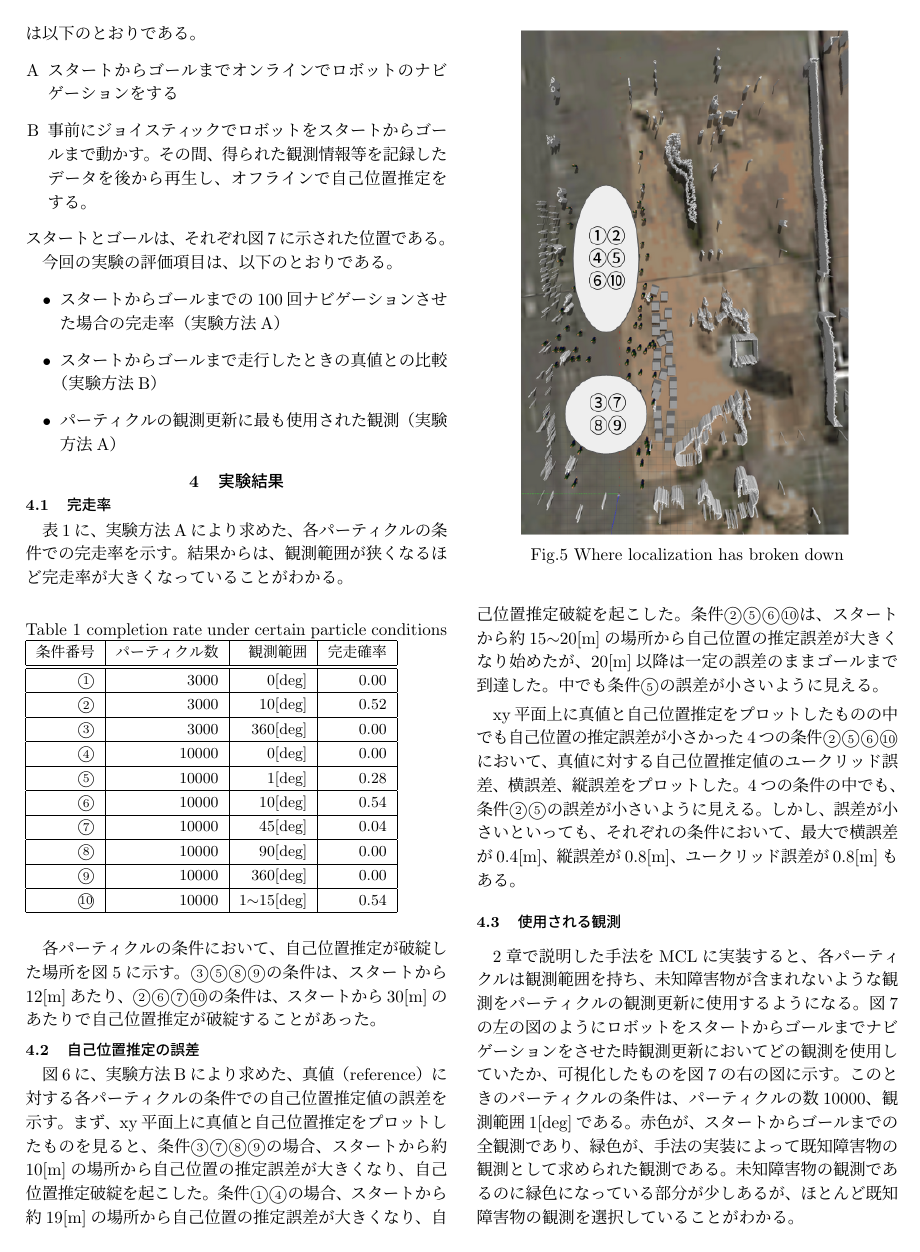
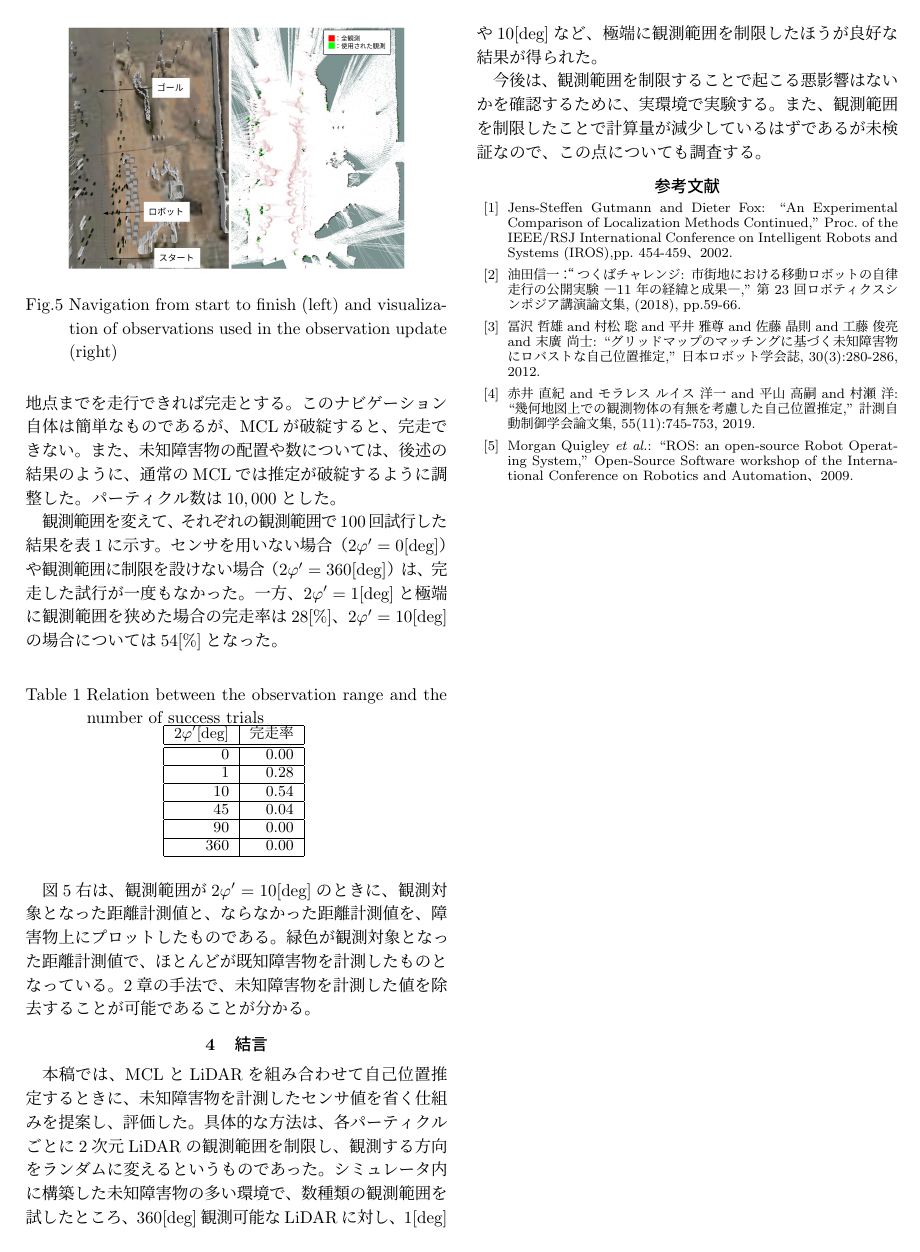
Before and after one commit to uhobeike/robomech2023, a LaTeX document (main.tex): page 3 of 4 before the commit and page 3 of 3 after it. Compiled offline with pLaTeX and dvipdfmx.

Commit message:
1章から4章までひととおり修正

```diff
--- a/main.tex
+++ b/main.tex
@@ -262,94 +259,10 @@ $\beta$[\%]のパーティクルの観測範囲を
-\noindent
-\begin{enumerate}[A]
-  \item スタートからゴールまでオンラインでロボットのナビゲーションをする
-  \item 事前にジョイスティックでロボットをスタートからゴールまで動かす。
-        その間、得られた観測情報等を記録したデータを後から再生し、オフラインで自己位置推定をする。
-\end{enumerate}
-\noindent
-スタートとゴールは、それぞれ図\ref{fig:スタートからゴールまでナビゲーション}
-に示された位置である。
+まず、様々な観測範囲$\varphi'$でロボットを自律走行させて、
+完走率を調査した。図\ref{fig:スタートからゴールまでナビゲーション}
+左に示すスタート地点からゴール地点までを走行できれば完走とする。
+このナビゲーション自体は簡単なものであるが、
+MCLが破綻すると、完走できない。
+また、未知障害物の配置や数については、
+後述の結果のように、通常のMCLでは
+推定が破綻するように調整した。
+パーティクル数は$10,000$とした。
 
-今回の実験の評価項目は、以下のとおりである。
-\begin{itemize}
-  \item スタートからゴールまでの100回ナビゲーションさせた場合の完走率（実験方法A）
-  \item スタートからゴールまで走行したときの真値との比較（実験方法B）
-  \item パーティクルの観測更新に最も使用された観測（実験方法A）
-  % \item 計算時間の増減（実験方法A）
-\end{itemize}
-
-\section{実験結果}%===========================
-
-\subsection{完走率}
-
-表\ref{table:完走率}に、実験方法Aにより求めた、各パーティクルの条件での完走率を示す。
-結果からは、観測範囲が狭くなるほど完走率が大きくなっていることがわかる。
-
-\begin{table}[htbp]
-  \caption{completion rate under certain particle conditions}
-  \label{table:完走率}
-  \begin{tabular}{|r|r|r|r|} \hline
-  \small{条件番号} & \small{パーティクル数} & \small{観測範囲}  & \small{完走確率} \\ \hline \hline
-  \small{\textcircled{\scriptsize 1}}  & \small{3000}  & \small{0[deg]}         & \small{0.00} \\ \hline
-  \small{\textcircled{\scriptsize 2}}  & \small{3000}  & \small{10[deg]}        & \small{0.52} \\ \hline
-  \small{\textcircled{\scriptsize 3}}  & \small{3000}  & \small{360[deg]}       & \small{0.00} \\ \hline
-  \small{\textcircled{\scriptsize 4}}  & \small{10000} & \small{0[deg]}         & \small{0.00} \\ \hline
-  \small{\textcircled{\scriptsize 5}}  & \small{10000} & \small{1[deg]}         & \small{0.28} \\ \hline
-  \small{\textcircled{\scriptsize 6}}  & \small{10000} & \small{10[deg]}        & \small{0.54} \\ \hline
-  \small{\textcircled{\scriptsize 7}}  & \small{10000} & \small{45[deg]}        & \small{0.04} \\ \hline
-  \small{\textcircled{\scriptsize 8}}  & \small{10000} & \small{90[deg]}        & \small{0.00} \\ \hline
-  \small{\textcircled{\scriptsize 9}}  & \small{10000} & \small{360[deg]}       & \small{0.00} \\ \hline
-  \small{\textcircled{\scriptsize 10}} & \small{10000} & \small{1$\sim$15[deg]} & \small{0.54} \\ \hline
-  \end{tabular}
-\end{table}
-
-各パーティクルの条件において、自己位置推定が破綻した場所を
-図\ref{fig:失敗箇所}に示す。
-\textcircled{\scriptsize 3}\textcircled{\scriptsize 5}\noindent
-\textcircled{\scriptsize 8}\textcircled{\scriptsize 9}\noindent
-の条件は、スタートから12[m]あたり、
-\textcircled{\scriptsize 2}\textcircled{\scriptsize 6}\noindent
-\textcircled{\scriptsize 7}\textcircled{\scriptsize 10}\noindent
-の条件は、スタートから30[m]のあたりで
-自己位置推定が破綻することがあった。
-
-\begin{figure}[htbp]
-  \centering
-   \includegraphics[width=0.8\linewidth]{fig/failure_location.png}
-   \vspace*{-4mm}
-   \caption{Where localization has broken down}
-   \label{fig:失敗箇所}
-\end{figure}
-
-\subsection{自己位置推定の誤差}
-
-図\ref{fig:plot}に、実験方法Bにより求めた、
-真値（reference）に対する各パーティクルの条件での
-自己位置推定値の誤差を示す。
-まず、xy平面上に真値と自己位置推定をプロットしたものを見ると、
-条件
-\textcircled{\scriptsize 3}\textcircled{\scriptsize 7}\noindent
-\textcircled{\scriptsize 8}\textcircled{\scriptsize 9}\noindent
-の場合、スタートから約10[m]の場所から自己位置の推定誤差が大きくなり、自己位置推定破綻を起こした。
-条件
-\textcircled{\scriptsize 1}\textcircled{\scriptsize 4}\noindent
-の場合、スタートから約19[m]の場所から自己位置の推定誤差が大きくなり、自己位置推定破綻を起こした。
-条件
-\textcircled{\scriptsize 2}\textcircled{\scriptsize 5}\noindent
-\textcircled{\scriptsize 6}\textcircled{\scriptsize 10}\noindent
-は、スタートから約15$\sim$20[m]の場所から自己位置の推定誤差が大きくなり始めたが、
-20[m]以降は一定の誤差のままゴールまで到達した。
-中でも条件
-\textcircled{\scriptsize 5}\noindent
-の誤差が小さいように見える。
-
-xy平面上に真値と自己位置推定をプロットしたものの中でも
-自己位置の推定誤差が小さかった4つの条件
-\textcircled{\scriptsize 2}\textcircled{\scriptsize 5}\noindent
-\textcircled{\scriptsize 6}\textcircled{\scriptsize 10}\noindent
-において、真値に対する自己位置推定値のユークリッド誤差、横誤差、縦誤差
-をプロットした。
-4つの条件の中でも、条件
-\textcircled{\scriptsize 2}\textcircled{\scriptsize 5}\noindent
-の誤差が小さいように見える。
-しかし、誤差が小さいといっても、それぞれの条件において、
-最大で横誤差が0.4[m]、縦誤差が0.8[m]、ユークリッド誤差が0.8[m]もある。
@@ -369,22 +269,11 @@ xy平面上に真値と自己位置推定をプロットしたものの中でも
-  \label{fig:plot}
-  \end{center}
-\end{figure}
-
-\subsection{使用される観測}
-
-2章で説明した手法をMCLに実装すると、
-各パーティクルは観測範囲を持ち、
-未知障害物が含まれないような観測を
-パーティクルの観測更新に使用するようになる。
-図\ref{fig:スタートからゴールまでナビゲーション}の左の図のようにロボットを
-スタートからゴールまでナビゲーションをさせた時
-観測更新においてどの観測を使用していたか、可視化したものを
-図\ref{fig:スタートからゴールまでナビゲーション}の右の図に示す。
-このときのパーティクルの条件は、パーティクルの数10000、観測範囲1[deg]である。
-赤色が、スタートからゴールまでの全観測であり、
-緑色が、手法の実装によって既知障害物の観測として求められた観測である。
-未知障害物の観測であるのに緑色になっている部分が少しあるが、
-ほとんど既知障害物の観測を選択していることがわかる。
+観測範囲を変えて、それぞれの観測範囲で
+$100$回試行した結果を表\ref{table:完走率}
+に示す。センサを用いない場合（$2\varphi' = 0$[deg]）
+や観測範囲に制限を設けない場合（$2\varphi' = 360$[deg]）
+は、完走した試行が一度もなかった。
+一方、$2\varphi' = 1$[deg]と極端に観測範囲を狭めた場合の
+完走率は$28$[\%]、
+$2\varphi' = 10$[deg]の場合については$54$[\%]となった。
 
 \begin{figure}[t]
   \centering
@@ -393,6 +281,162 @@ xy平面上に真値と自己位置推定をプロットしたものの中でも
    \caption{Navigation from start to finish (left) and visualization of observations used in the observation update (right)}
    \label{fig:スタートからゴールまでナビゲーション}
 \end{figure}
+
+\begin{table}[htbp]
+	\centering
+	\caption{Relation between the observation range and the number of success trials}
+  \label{table:完走率}
+	\begin{small}
+  \begin{tabular}{|r|r|r|r|} \hline
+  $2\varphi'$[deg]  & \small{完走率} \\ \hline \hline
+  {0}         & {0.00} \\ \hline
+  {1}         & {0.28} \\ \hline
+  {10}        & {0.54} \\ \hline
+  {45}        & {0.04} \\ \hline
+  {90}        & {0.00} \\ \hline
+  {360}       & {0.00} \\ \hline
+  \end{tabular}
+	\end{small}
+\end{table}
+
+図\ref{fig:スタートからゴールまでナビゲーション}右は、
+観測範囲が$2\varphi' = 10$[deg]のときに、
+観測対象となった距離計測値と、
+ならなかった距離計測値を、
+障害物上にプロットしたものである。
+緑色が観測対象となった距離計測値で、
+ほとんどが既知障害物を計測したものとなっている。
+2章の手法で、未知障害物を計測した値を
+除去することが可能であることが分かる。
+
+
+
+
+%実験方法は以下のとおりである。
+%\noindent
+%\begin{enumerate}[A]
+%  \item スタートからゴールまでオンラインでロボットのナビゲーションをする
+%  \item 事前にジョイスティックでロボットをスタートからゴールまで動かす。
+%        その間、得られた観測情報等を記録したデータを後から再生し、オフラインで自己位置推定をする。
+%\end{enumerate}
+%\noindent
+%スタートとゴールは、それぞれ図\ref{fig:スタートからゴールまでナビゲーション}
+%に示された位置である。
+
+%今回の実験の評価項目は、以下のとおりである。
+%\begin{itemize}
+%  \item スタートからゴールまでの100回ナビゲーションさせた場合の完走率（実験方法A）
+%  \item スタートからゴールまで走行したときの真値との比較（実験方法B）
+%  \item パーティクルの観測更新に最も使用された観測（実験方法A）
+%  % \item 計算時間の増減（実験方法A）
+%\end{itemize}
+
+
+%表\ref{table:完走率}に、実験方法Aにより求めた、各パーティクルの条件での完走率を示す。
+%結果からは、観測範囲が狭くなるほど完走率が大きくなっていることがわかる。
+
+%\begin{table}[htbp]
+%  \caption{completion rate under certain particle conditions}
+%  \label{table:完走率2}
+%  \begin{tabular}{|r|r|r|r|} \hline
+%  \small{条件番号} & \small{パーティクル数} & \small{観測範囲}  & \small{完走確率} \\ \hline \hline
+%  \small{\textcircled{\scriptsize 1}}  & \small{3000}  & \small{0[deg]}         & \small{0.00} \\ \hline
+%  \small{\textcircled{\scriptsize 2}}  & \small{3000}  & \small{10[deg]}        & \small{0.52} \\ \hline
+%  \small{\textcircled{\scriptsize 3}}  & \small{3000}  & \small{360[deg]}       & \small{0.00} \\ \hline
+%  \small{\textcircled{\scriptsize 4}}  & \small{10000} & \small{0[deg]}         & \small{0.00} \\ \hline
+%  \small{\textcircled{\scriptsize 5}}  & \small{10000} & \small{1[deg]}         & \small{0.28} \\ \hline
+%  \small{\textcircled{\scriptsize 6}}  & \small{10000} & \small{10[deg]}        & \small{0.54} \\ \hline
+%  \small{\textcircled{\scriptsize 7}}  & \small{10000} & \small{45[deg]}        & \small{0.04} \\ \hline
+%  \small{\textcircled{\scriptsize 8}}  & \small{10000} & \small{90[deg]}        & \small{0.00} \\ \hline
+%  \small{\textcircled{\scriptsize 9}}  & \small{10000} & \small{360[deg]}       & \small{0.00} \\ \hline
+%  \small{\textcircled{\scriptsize 10}} & \small{10000} & \small{1$\sim$15[deg]} & \small{0.54} \\ \hline
+%  \end{tabular}
+%\end{table}
+%
+%各パーティクルの条件において、自己位置推定が破綻した場所を
+%図\ref{fig:失敗箇所}に示す。
+%\textcircled{\scriptsize 3}\textcircled{\scriptsize 5}\noindent
+%\textcircled{\scriptsize 8}\textcircled{\scriptsize 9}\noindent
+%の条件は、スタートから12[m]あたり、
+%\textcircled{\scriptsize 2}\textcircled{\scriptsize 6}\noindent
+%\textcircled{\scriptsize 7}\textcircled{\scriptsize 10}\noindent
+%の条件は、スタートから30[m]のあたりで
+%自己位置推定が破綻することがあった。
+
+%\begin{figure}[htbp]
+%  \centering
+%   \includegraphics[width=0.8\linewidth]{fig/failure_location.png}
+%   \vspace*{-4mm}
+%   \caption{Where localization has broken down}
+%   \label{fig:失敗箇所}
+%\end{figure}
+
+%\subsection{自己位置推定の誤差}
+%
+%図\ref{fig:plot}に、実験方法Bにより求めた、
+%真値（reference）に対する各パーティクルの条件での
+%自己位置推定値の誤差を示す。
+%まず、xy平面上に真値と自己位置推定をプロットしたものを見ると、
+%条件
+%\textcircled{\scriptsize 3}\textcircled{\scriptsize 7}\noindent
+%\textcircled{\scriptsize 8}\textcircled{\scriptsize 9}\noindent
+%の場合、スタートから約10[m]の場所から自己位置の推定誤差が大きくなり、自己位置推定破綻を起こした。
+%条件
+%\textcircled{\scriptsize 1}\textcircled{\scriptsize 4}\noindent
+%の場合、スタートから約19[m]の場所から自己位置の推定誤差が大きくなり、自己位置推定破綻を起こした。
+%条件
+%\textcircled{\scriptsize 2}\textcircled{\scriptsize 5}\noindent
+%\textcircled{\scriptsize 6}\textcircled{\scriptsize 10}\noindent
+%は、スタートから約15$\sim$20[m]の場所から自己位置の推定誤差が大きくなり始めたが、
+%20[m]以降は一定の誤差のままゴールまで到達した。
+%中でも条件
+%\textcircled{\scriptsize 5}\noindent
+%の誤差が小さいように見える。
+%
+%xy平面上に真値と自己位置推定をプロットしたものの中でも
+%自己位置の推定誤差が小さかった4つの条件
+%\textcircled{\scriptsize 2}\textcircled{\scriptsize 5}\noindent
+%\textcircled{\scriptsize 6}\textcircled{\scriptsize 10}\noindent
+%において、真値に対する自己位置推定値のユークリッド誤差、横誤差、縦誤差
+%をプロットした。
+%4つの条件の中でも、条件
+%\textcircled{\scriptsize 2}\textcircled{\scriptsize 5}\noindent
+%の誤差が小さいように見える。
+%しかし、誤差が小さいといっても、それぞれの条件において、
+%最大で横誤差が0.4[m]、縦誤差が0.8[m]、ユークリッド誤差が0.8[m]もある。
+
+%\begin{figure}[htbp]
+%  \begin{center}
+%  \begin{tabular}{cc}
+%  \includegraphics[width=0.8\linewidth]{fig/x_y.png} \\
+%  \includegraphics[width=0.8\linewidth]{fig/euclidean_error.png} \\
+%  \includegraphics[width=0.8\linewidth]{fig/lateral_error.png} \\
+%  \includegraphics[width=0.8\linewidth]{fig/longitudinal_error.png}
+%  \end{tabular}
+%  \caption{
+%    Plot the true value and the self-estimated position value,
+%     and the lateral direction and the longitudinal
+%    direction and Euclidean error with respect to the true value.}
+%  \label{fig:plot}
+%  \end{center}
+%\end{figure}
+%
+%\subsection{使用される観測}
+
+%2章で説明した手法をMCLに実装すると、
+%各パーティクルは観測範囲を持ち、
+%未知障害物が含まれないような観測を
+%パーティクルの観測更新に使用するようになる。
+%図\ref{fig:スタートからゴールまでナビゲーション}の左の図のようにロボットを
+%スタートからゴールまでナビゲーションをさせた時
+%観測更新においてどの観測を使用していたか、可視化したものを
+%図\ref{fig:スタートからゴールまでナビゲーション}の右の図に示す。
+%このときのパーティクルの条件は、パーティクルの数10000、観測範囲1[deg]である。
+%赤色が、スタートからゴールまでの全観測であり、
+%緑色が、手法の実装によって既知障害物の観測として求められた観測である。
+%未知障害物の観測であるのに緑色になっている部分が少しあるが、
+%ほとんど既知障害物の観測を選択していることがわかる。
+
 
 % \subsection{実装による計算時間の増減}
 
@@ -427,3 +471,30 @@ xy平面上に真値と自己位置推定をプロットしたものの中でも
 
 \section{結言}%===========================
 
+本稿では、MCLとLiDARを組み合わせて自己位置推定するときに、
+未知障害物を計測したセンサ値を省く仕組みを提案し、
+評価した。具体的な方法は、
+各パーティクルごとに2次元LiDARの観測範囲を制限し、
+観測する方向をランダムに変えるというものであった。
+シミュレータ内に構築した未知障害物の多い環境で、
+数種類の観測範囲を試したところ、
+360[deg]観測可能なLiDARに対し、1[deg]や10[deg]など、
+極端に観測範囲を制限したほうが良好な結果が得られた。
+
+
+今後は、観測範囲を制限することで起こる
+悪影響はないかを確認するために、
+実環境で実験する。
+また、観測範囲を制限したことで
+計算量が減少しているはずであるが未検証なので、
+この点についても調査する。
+
+%付与した場合のMCLの性能や良さそうな条件を実験により求めた。
+
+%本稿では、各パーティクルごとにランダムな観測範囲を
+%付与した場合のMCLの性能や良さそうな条件を実験により求めた。
+%実験結果からは、各パーティクルごとにランダムな観測範囲を
+%付与した場合のMCLは、パーティクルに付与する観測範囲が狭いほど、
+%未知障害物が多く存在する環境下での、自己位置の推定性能が高いことがわかった。
+%また、完走率が低くなってしまっているが、パーティクルに付与する観測範囲が狭い条件で、
+%パーティクルの数を増やすことで自己位置の推定誤差を小さくできる可能性があることがわかった。
```
Also changed, not shown: main.tex (30 more changed lines).
